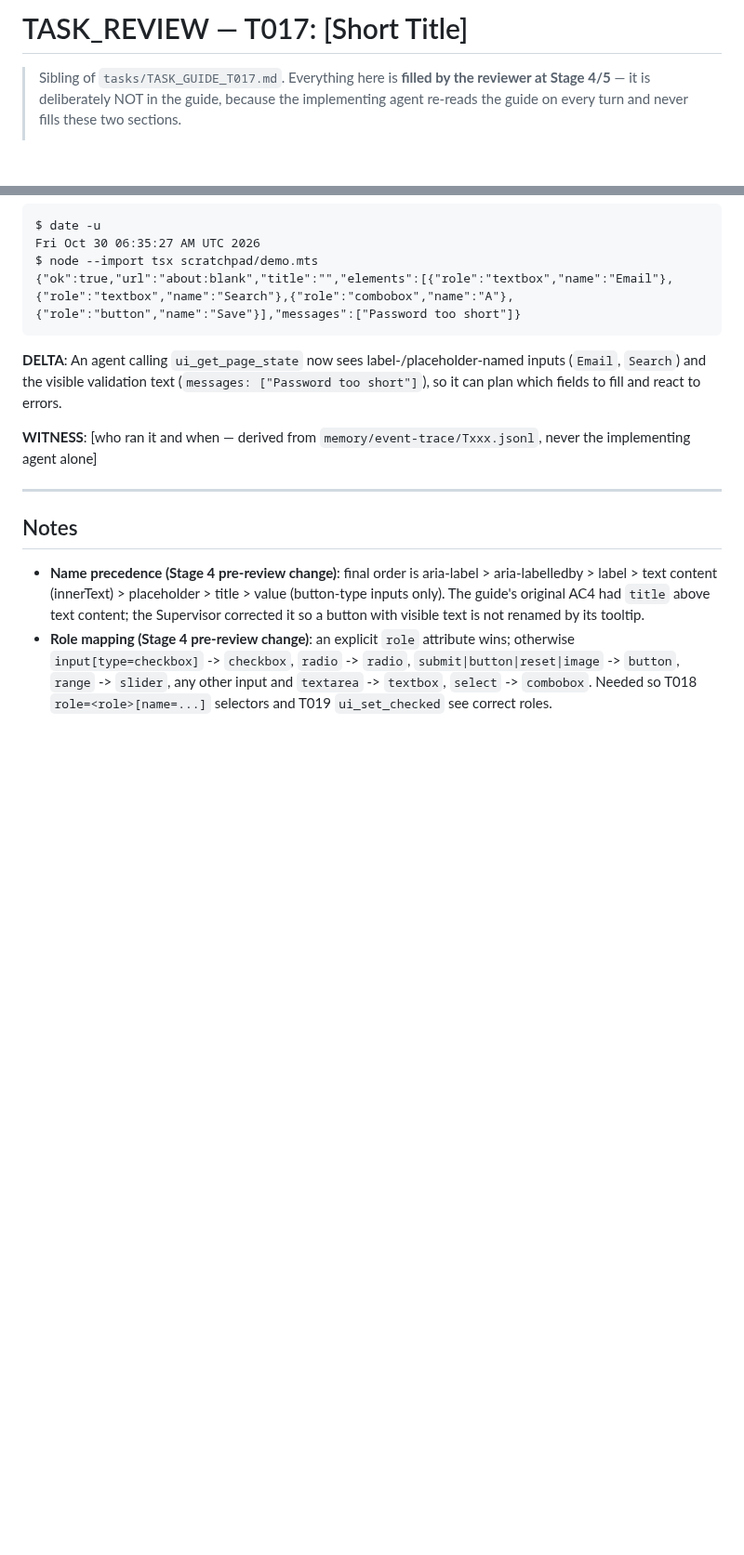
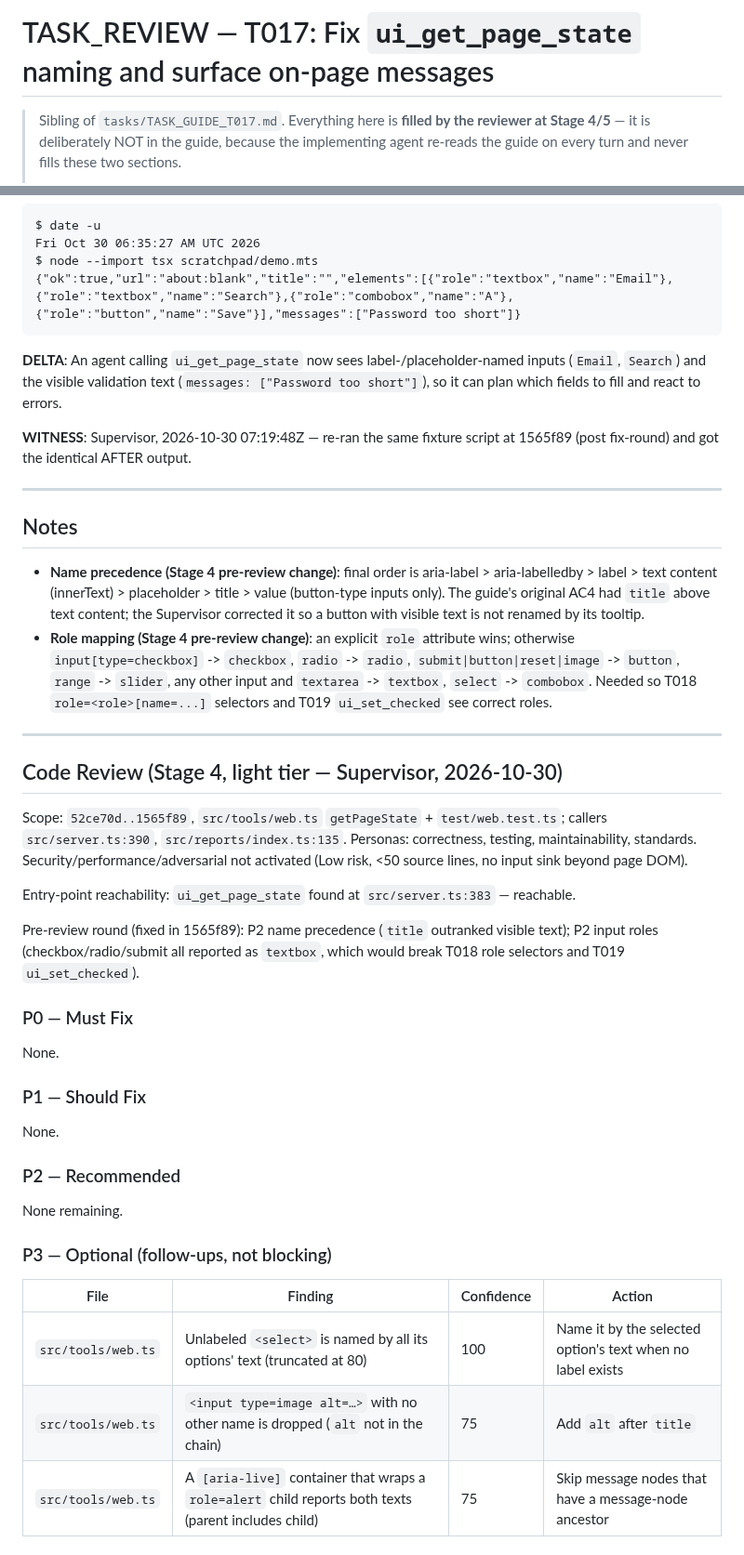
Before and after one commit to thunderkds/easy-ui-mcp, a Markdown page: tasks/TASK_REVIEW_T017.md, 2 parts joined by grey strips. Shown at 93% size. Drawn GitHub-style; blank space fills up the shorter version.

Commit message:
docs(T017): Stage 4 review + Supervisor verification evidence
Co-Authored-By: Claude Opus 5.5 <noreply@anthropic.com>
Claude-Session: https://claude.ai/code/session_012m6hzJmt1kmijqZYdhRVTG

```diff
--- a/tasks/TASK_REVIEW_T017.md
+++ b/tasks/TASK_REVIEW_T017.md
@@ -1,4 +1,4 @@
-# TASK_REVIEW — T017: [Short Title]
+# TASK_REVIEW — T017: Fix `ui_get_page_state` naming and surface on-page messages
 
 > Sibling of `tasks/TASK_GUIDE_T017.md`. Everything here is **filled by the reviewer at Stage
 > 4/5** — it is deliberately NOT in the guide, because the implementing agent re-reads the guide on
@@ -55,8 +55,7 @@ $ node --import tsx scratchpad/demo.mts
 
 **DELTA**: An agent calling `ui_get_page_state` now sees label-/placeholder-named inputs (`Email`, `Search`) and the visible validation text (`messages: ["Password too short"]`), so it can plan which fields to fill and react to errors.
 
-**WITNESS**: [who ran it and when — derived from `memory/event-trace/Txxx.jsonl`, never the
-implementing agent alone]
+**WITNESS**: Supervisor, 2026-10-30 07:19:48Z — re-ran the same fixture script at 1565f89 (post fix-round) and got the identical AFTER output.
 
 ---
 
@@ -64,3 +63,30 @@ implementing agent alone]
 
 - **Name precedence (Stage 4 pre-review change)**: final order is aria-label > aria-labelledby > label > text content (innerText) > placeholder > title > value (button-type inputs only). The guide's original AC4 had `title` above text content; the Supervisor corrected it so a button with visible text is not renamed by its tooltip.
 - **Role mapping (Stage 4 pre-review change)**: an explicit `role` attribute wins; otherwise `input[type=checkbox]` -> `checkbox`, `radio` -> `radio`, `submit|button|reset|image` -> `button`, `range` -> `slider`, any other input and `textarea` -> `textbox`, `select` -> `combobox`. Needed so T018 `role=<role>[name=...]` selectors and T019 `ui_set_checked` see correct roles.
+
+
+---
+
+## Code Review (Stage 4, light tier — Supervisor, 2026-10-30)
+
+Scope: `52ce70d..1565f89`, `src/tools/web.ts` `getPageState` + `test/web.test.ts`; callers `src/server.ts:390`, `src/reports/index.ts:135`. Personas: correctness, testing, maintainability, standards. Security/performance/adversarial not activated (Low risk, <50 source lines, no input sink beyond page DOM).
+
+Entry-point reachability: `ui_get_page_state` found at `src/server.ts:383` — reachable.
+
+Pre-review round (fixed in 1565f89): P2 name precedence (`title` outranked visible text); P2 input roles (checkbox/radio/submit all reported as `textbox`, which would break T018 role selectors and T019 `ui_set_checked`).
+
+### P0 — Must Fix
+None.
+
+### P1 — Should Fix
+None.
+
+### P2 — Recommended
+None remaining.
+
+### P3 — Optional (follow-ups, not blocking)
+| File | Finding | Confidence | Action |
+|---|---|---|---|
+| `src/tools/web.ts` | Unlabeled `<select>` is named by all its options' text (truncated at 80) | 100 | Name it by the selected option's text when no label exists |
+| `src/tools/web.ts` | `<input type=image alt=…>` with no other name is dropped (`alt` not in the chain) | 75 | Add `alt` after `title` |
+| `src/tools/web.ts` | A `[aria-live]` container that wraps a `role=alert` child reports both texts (parent includes child) | 75 | Skip message nodes that have a message-node ancestor |
```
Also changed, not shown: other parts of tasks/TASK_REVIEW_T017.md (+4 -4 lines).
